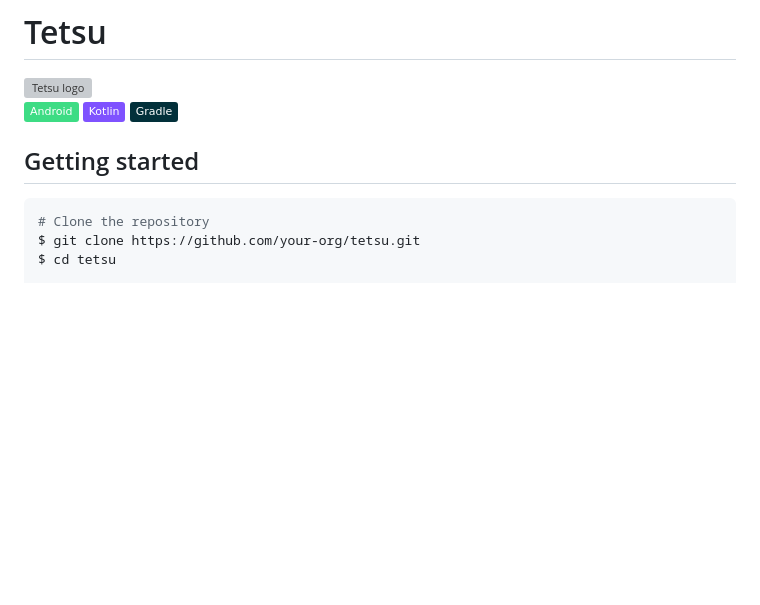
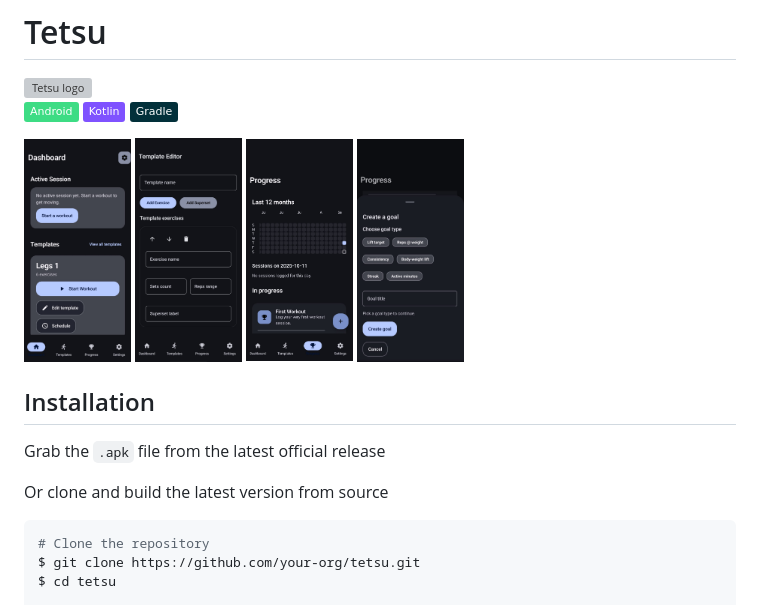
Before and after one commit to Eliran-Turgeman/tetsu, a Markdown page: README.md, the part around the change. GitHub-like rendering; pictures changed too: docs/assets/tetsu_create_goal.png (added), docs/assets/tetsu_create_template.png (added), docs/assets/tetsu_dashboard.png (added); badges without logos; blank space fills up the shorter version; grey boxes are pictures that could not be loaded.

Commit message:
improve achievements + readme

````diff
--- a/README.md
+++ b/README.md
@@ -4,7 +4,20 @@
 
 ![Android](https://img.shields.io/badge/Android-3DDC84?logo=android&logoColor=white) ![Kotlin](https://img.shields.io/badge/Kotlin-7F52FF?logo=kotlin&logoColor=white) ![Gradle](https://img.shields.io/badge/Gradle-02303A?logo=gradle&logoColor=white)
 
-## Getting started
+
+<p align="left">
+  <img src="docs/assets/tetsu_dashboard.png" alt="dashboard, view existing templates" width="15%" height="60%"></a>
+  <img src="docs/assets/tetsu_create_template.png" alt="create a new template (workout)" width="15%" height="60%"></a>
+  <img src="docs/assets/tetsu_progress.png" alt="track progress, consitency, and achievements" width="15%" height="60%"></a>
+  <img src="docs/assets/tetsu_create_goal.png" alt="create a custom achievement" width="15%" height="60%"></a>
+</p>
+
+
+## Installation
+
+Grab the `.apk` file from the latest official release
+
+Or clone and build the latest version from source
 
 ```bash
 # Clone the repository
````
Also changed, not shown: docs/architecture_plan.md (deleted, +0 -34 lines), 7 other files.
